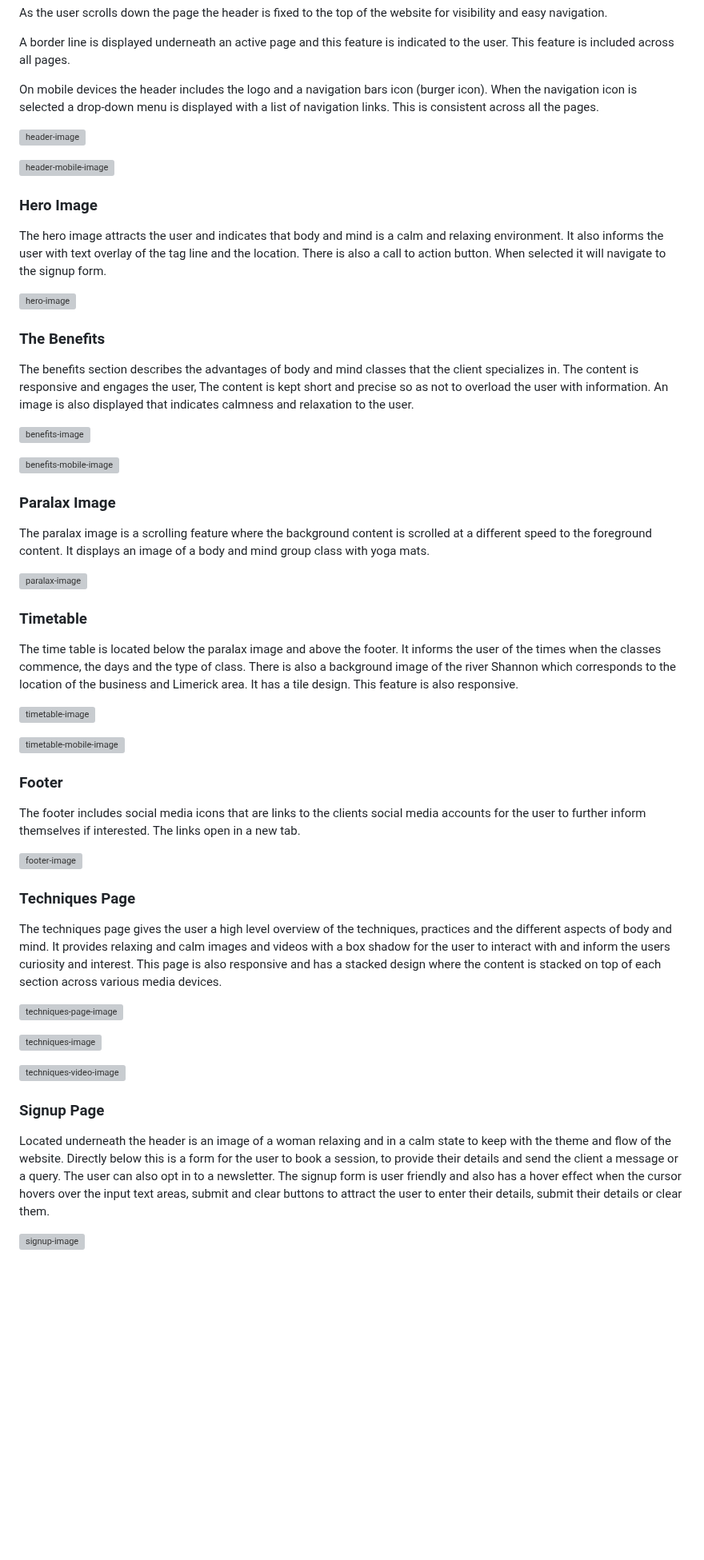
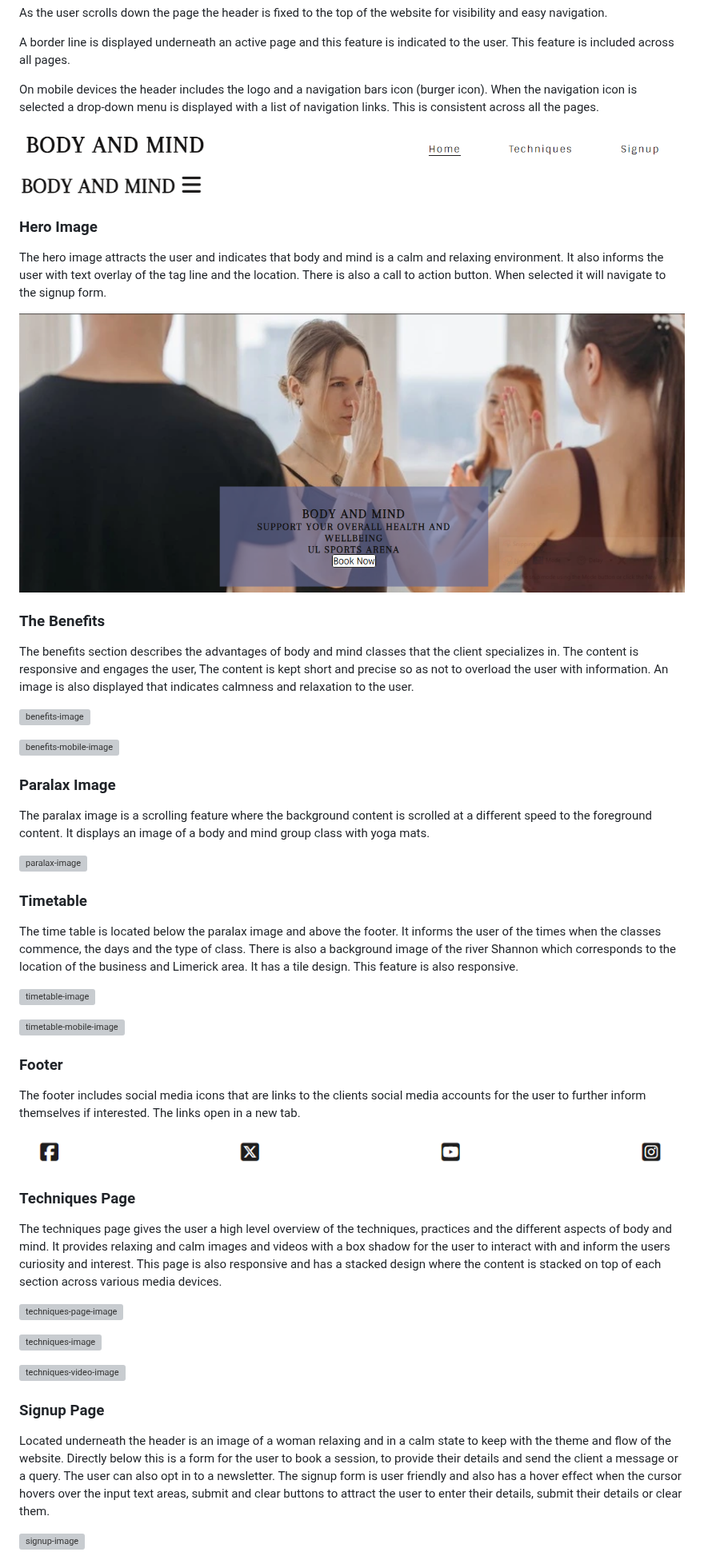
Before and after one commit to gbroder24/body-and-mind, a Markdown page: README.md, the part around one of its changes. Shown at 80% size. Rendered like a GitHub page; blank space fills up the shorter version; grey boxes are pictures that could not be loaded.

```diff
--- a/README.md
+++ b/README.md
@@ -165,15 +165,15 @@ A border line is displayed underneath an active page and this feature is indicat
 
 On mobile devices the header includes the logo and a navigation bars icon (burger icon). When the navigation icon is selected a drop-down menu is displayed with a list of navigation links. This is consistent across all the pages.
 
-![header-image](assets/documentation/features/header.PNG)
+![header-image](documentation/features/header.PNG)
 
-![header-mobile-image](assets/documentation/features/header-mobile.PNG)
+![header-mobile-image](documentation/features/header-mobile.PNG)
 
 ### Hero Image
 
 The hero image attracts the user and indicates that body and mind is a calm and relaxing environment. It also informs the user with text overlay of the tag line and the location. There is also a call to action button. When selected it will navigate to the signup form.
 
-![hero-image](assets/documentation/features/hero-image.PNG)
+![hero-image](documentation/features/hero-image.PNG)
 
 ### The Benefits
 
@@ -199,7 +199,7 @@ The time table is located below the paralax image and above the footer. It infor
 ### Footer
 The footer includes social media icons that are links to the clients social media accounts for the user to further inform themselves if interested. The links open in a new tab.
 
-![footer-image](assets/documentation/features/footer.PNG)
+![footer-image](documentation/features/footer.PNG)
 
 ### Techniques Page
 The techniques page gives the user a high level overview of the techniques, practices and the different aspects of body and mind. It provides relaxing and calm images and videos with a box shadow for the user to interact with and inform the users curiosity and interest. This page is also responsive and has a stacked design where the content is stacked on top of each section across various media devices.
```
Also changed, not shown: other parts of README.md (+32 -32 lines).
